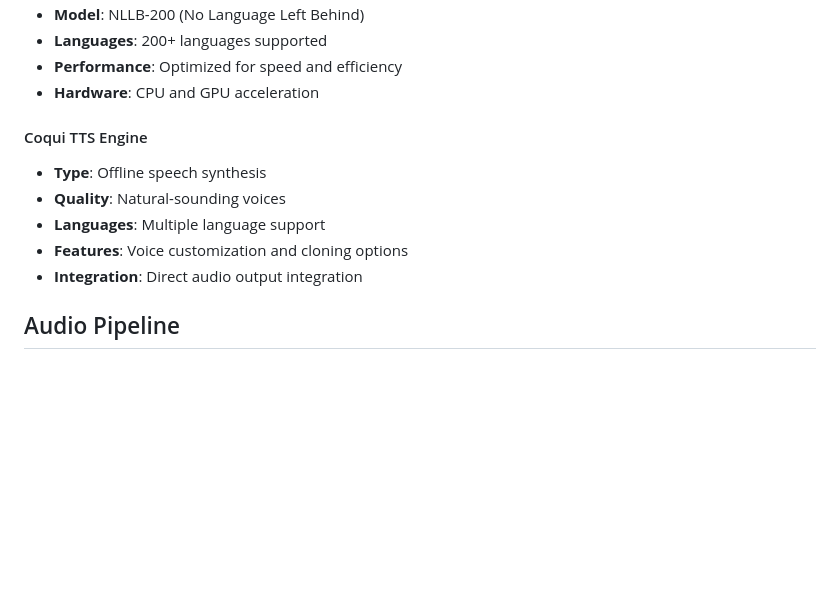
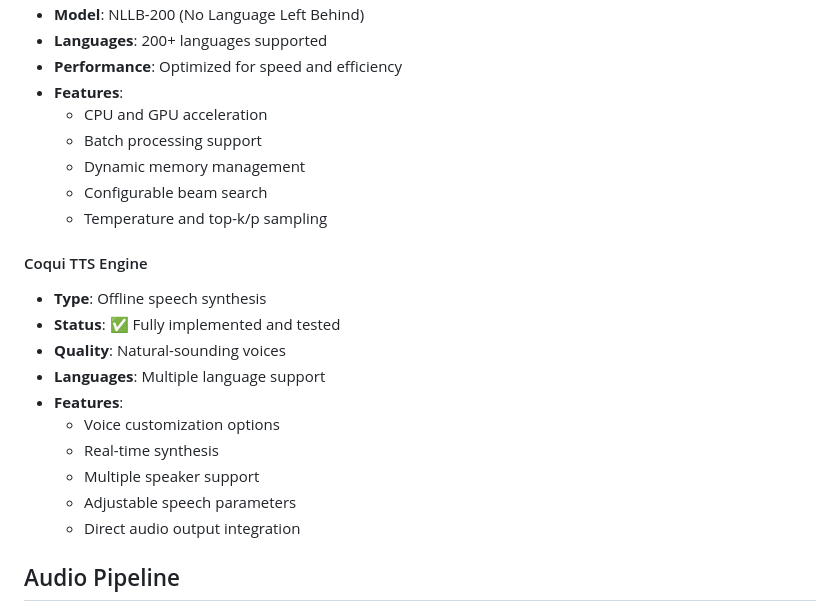
Before and after one commit to irakr/voipglot-win, a Markdown page: docs/architecture.md, the part around one of its changes. GitHub-like rendering; blank space fills up the shorter version.

```diff
--- a/docs/architecture.md
+++ b/docs/architecture.md
@@ -190,14 +209,24 @@ sequenceDiagram
 - **Model**: NLLB-200 (No Language Left Behind)
 - **Languages**: 200+ languages supported
 - **Performance**: Optimized for speed and efficiency
-- **Hardware**: CPU and GPU acceleration
+- **Features**:
+  - CPU and GPU acceleration
+  - Batch processing support
+  - Dynamic memory management
+  - Configurable beam search
+  - Temperature and top-k/p sampling
 
 #### Coqui TTS Engine
 - **Type**: Offline speech synthesis
+- **Status**: ✅ Fully implemented and tested
 - **Quality**: Natural-sounding voices
 - **Languages**: Multiple language support
-- **Features**: Voice customization and cloning options
-- **Integration**: Direct audio output integration
+- **Features**:
+  - Voice customization options
+  - Real-time synthesis
+  - Multiple speaker support
+  - Adjustable speech parameters
+  - Direct audio output integration
 
 ## Audio Pipeline
 1. **Capture**: Real-time audio from microphone (16kHz mono for VOSK)
```
Also changed, not shown: other parts of docs/architecture.md (+31 -12 lines), README.md (+15 -10 lines).
